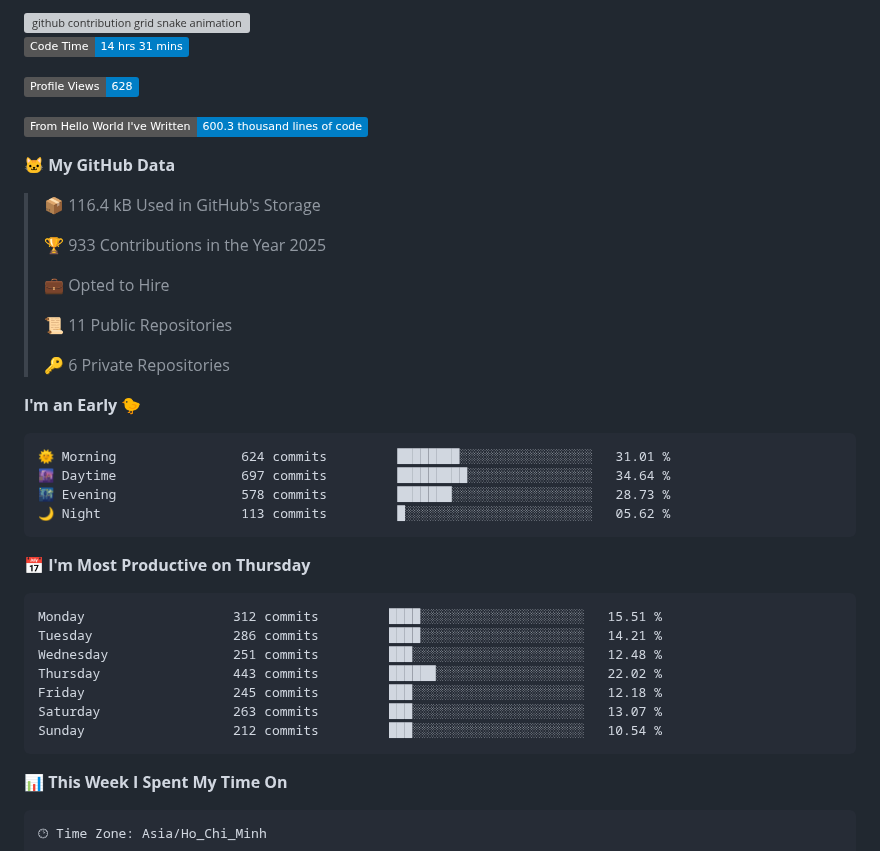
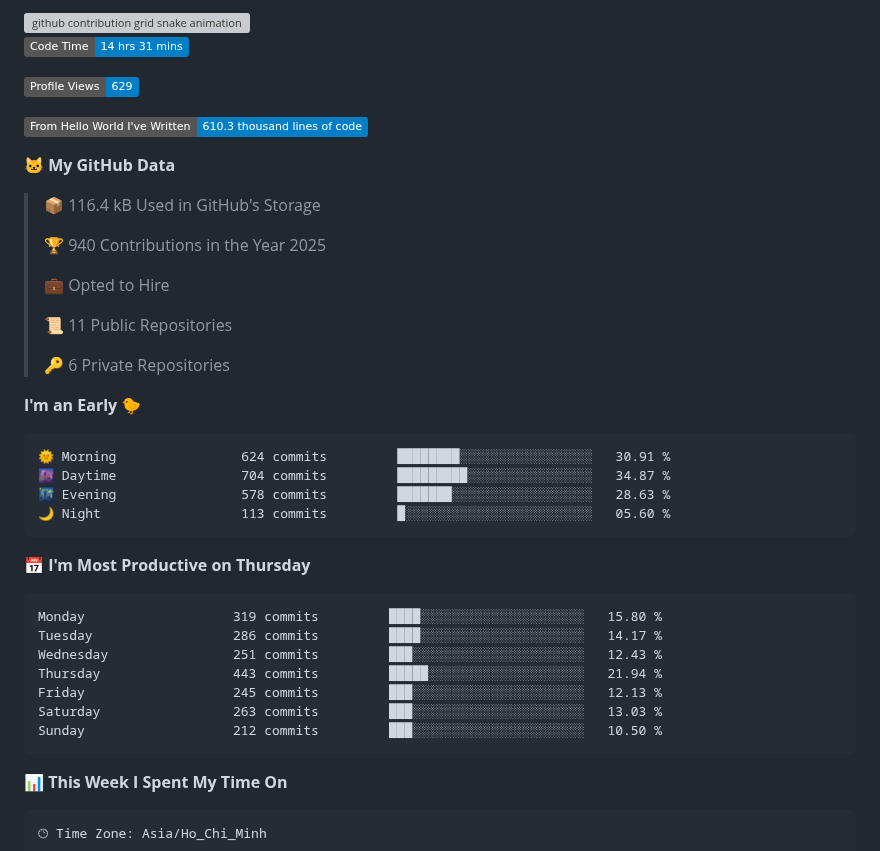
Before and after one commit to i-am-truong/i-am-truong, a Markdown page: README.md, the part around one of its changes. Rendered like a GitHub page; badges without logos; grey boxes are pictures that could not be loaded.

Commit message:
Updated with Dev Metrics

````diff
--- a/README.md
+++ b/README.md
@@ -32,15 +32,15 @@
 <!--START_SECTION:waka-->
 ![Code Time](http://img.shields.io/badge/Code%20Time-14%20hrs%2031%20mins-blue)
 
-![Profile Views](http://img.shields.io/badge/Profile%20Views-628-blue)
+![Profile Views](http://img.shields.io/badge/Profile%20Views-629-blue)
 
-![Lines of code](https://img.shields.io/badge/From%20Hello%20World%20I%27ve%20Written-600.3%20thousand%20lines%20of%20code-blue)
+![Lines of code](https://img.shields.io/badge/From%20Hello%20World%20I%27ve%20Written-610.3%20thousand%20lines%20of%20code-blue)
 
 **🐱 My GitHub Data**
 
 > 📦 116.4 kB Used in GitHub's Storage
  >
-> 🏆 933 Contributions in the Year 2025
+> 🏆 940 Contributions in the Year 2025
  >
 > 💼 Opted to Hire
  >
@@ -51,21 +51,21 @@
 **I'm an Early 🐤**
 
 ```text
-🌞 Morning                624 commits         ████████░░░░░░░░░░░░░░░░░   31.01 %
-🌆 Daytime                697 commits         █████████░░░░░░░░░░░░░░░░   34.64 %
-🌃 Evening                578 commits         ███████░░░░░░░░░░░░░░░░░░   28.73 %
-🌙 Night                  113 commits         █░░░░░░░░░░░░░░░░░░░░░░░░   05.62 %
+🌞 Morning                624 commits         ████████░░░░░░░░░░░░░░░░░   30.91 %
+🌆 Daytime                704 commits         █████████░░░░░░░░░░░░░░░░   34.87 %
+🌃 Evening                578 commits         ███████░░░░░░░░░░░░░░░░░░   28.63 %
+🌙 Night                  113 commits         █░░░░░░░░░░░░░░░░░░░░░░░░   05.60 %
 ```
 📅 **I'm Most Productive on Thursday**
 
 ```text
-Monday                   312 commits         ████░░░░░░░░░░░░░░░░░░░░░   15.51 %
-Tuesday                  286 commits         ████░░░░░░░░░░░░░░░░░░░░░   14.21 %
-Wednesday                251 commits         ███░░░░░░░░░░░░░░░░░░░░░░   12.48 %
-Thursday                 443 commits         ██████░░░░░░░░░░░░░░░░░░░   22.02 %
-Friday                   245 commits         ███░░░░░░░░░░░░░░░░░░░░░░   12.18 %
-Saturday                 263 commits         ███░░░░░░░░░░░░░░░░░░░░░░   13.07 %
-Sunday                   212 commits         ███░░░░░░░░░░░░░░░░░░░░░░   10.54 %
+Monday                   319 commits         ████░░░░░░░░░░░░░░░░░░░░░   15.80 %
+Tuesday                  286 commits         ████░░░░░░░░░░░░░░░░░░░░░   14.17 %
+Wednesday                251 commits         ███░░░░░░░░░░░░░░░░░░░░░░   12.43 %
+Thursday                 443 commits         █████░░░░░░░░░░░░░░░░░░░░   21.94 %
+Friday                   245 commits         ███░░░░░░░░░░░░░░░░░░░░░░   12.13 %
+Saturday                 263 commits         ███░░░░░░░░░░░░░░░░░░░░░░   13.03 %
+Sunday                   212 commits         ███░░░░░░░░░░░░░░░░░░░░░░   10.50 %
 ```
 
 
````
Also changed, not shown: other parts of README.md (+1 -1 lines), assets/bar_graph.png.
